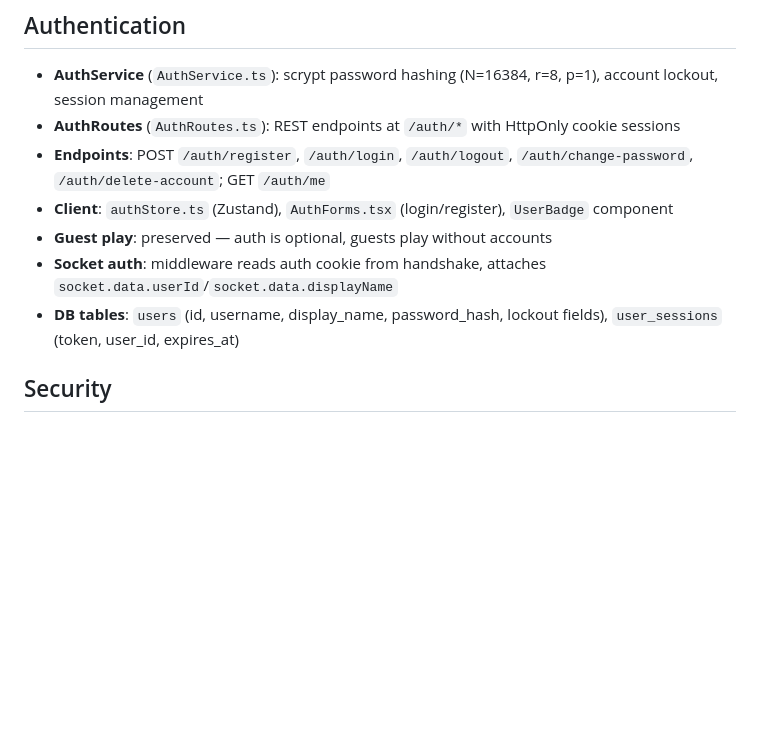
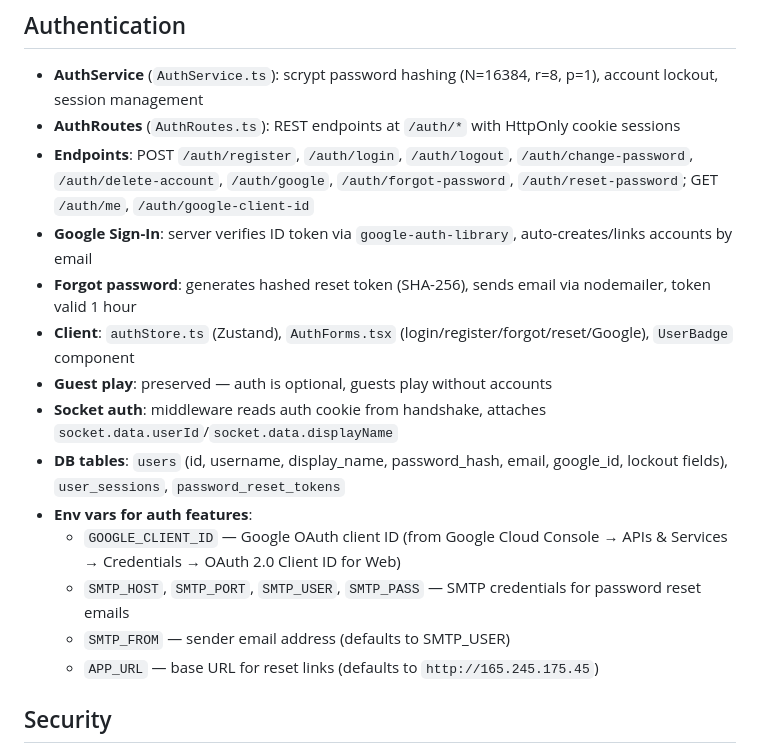
Before and after one commit to Dremix10/cyprus, a Markdown page: CLAUDE.md, the part around the change. Drawn GitHub-style; blank space fills up the shorter version.

Commit message:
Document email, Google auth, and required env vars in CLAUDE.md
Co-Authored-By: Claude Opus 4.6 (1M context) <noreply@anthropic.com>

```diff
--- a/CLAUDE.md
+++ b/CLAUDE.md
@@ -63,11 +63,18 @@ Players get a `sessionId` (UUID v4) on create/join, stored in localStorage. On p
 
 - **AuthService** (`AuthService.ts`): scrypt password hashing (N=16384, r=8, p=1), account lockout, session management
 - **AuthRoutes** (`AuthRoutes.ts`): REST endpoints at `/auth/*` with HttpOnly cookie sessions
-- **Endpoints**: POST `/auth/register`, `/auth/login`, `/auth/logout`, `/auth/change-password`, `/auth/delete-account`; GET `/auth/me`
-- **Client**: `authStore.ts` (Zustand), `AuthForms.tsx` (login/register), `UserBadge` component
+- **Endpoints**: POST `/auth/register`, `/auth/login`, `/auth/logout`, `/auth/change-password`, `/auth/delete-account`, `/auth/google`, `/auth/forgot-password`, `/auth/reset-password`; GET `/auth/me`, `/auth/google-client-id`
+- **Google Sign-In**: server verifies ID token via `google-auth-library`, auto-creates/links accounts by email
+- **Forgot password**: generates hashed reset token (SHA-256), sends email via nodemailer, token valid 1 hour
+- **Client**: `authStore.ts` (Zustand), `AuthForms.tsx` (login/register/forgot/reset/Google), `UserBadge` component
 - **Guest play**: preserved — auth is optional, guests play without accounts
 - **Socket auth**: middleware reads auth cookie from handshake, attaches `socket.data.userId`/`socket.data.displayName`
-- **DB tables**: `users` (id, username, display_name, password_hash, lockout fields), `user_sessions` (token, user_id, expires_at)
+- **DB tables**: `users` (id, username, display_name, password_hash, email, google_id, lockout fields), `user_sessions`, `password_reset_tokens`
+- **Env vars for auth features**:
+  - `GOOGLE_CLIENT_ID` — Google OAuth client ID (from Google Cloud Console → APIs & Services → Credentials → OAuth 2.0 Client ID for Web)
+  - `SMTP_HOST`, `SMTP_PORT`, `SMTP_USER`, `SMTP_PASS` — SMTP credentials for password reset emails
+  - `SMTP_FROM` — sender email address (defaults to SMTP_USER)
+  - `APP_URL` — base URL for reset links (defaults to `http://165.245.175.45`)
 
 ## Security
 
```
